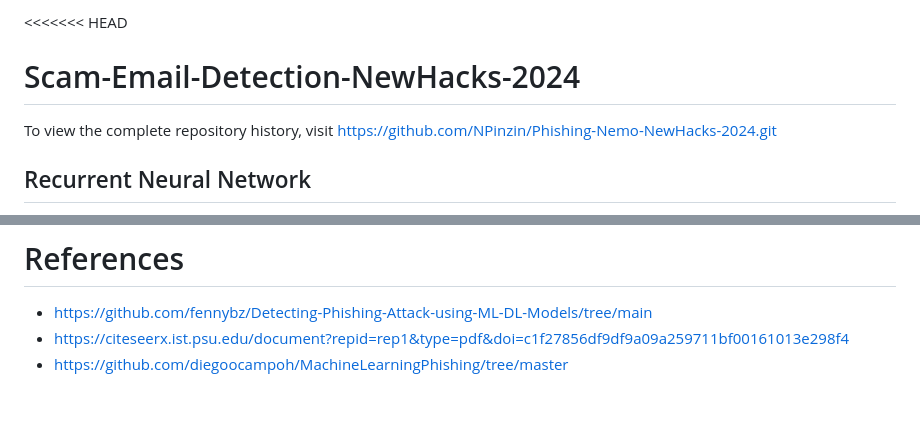
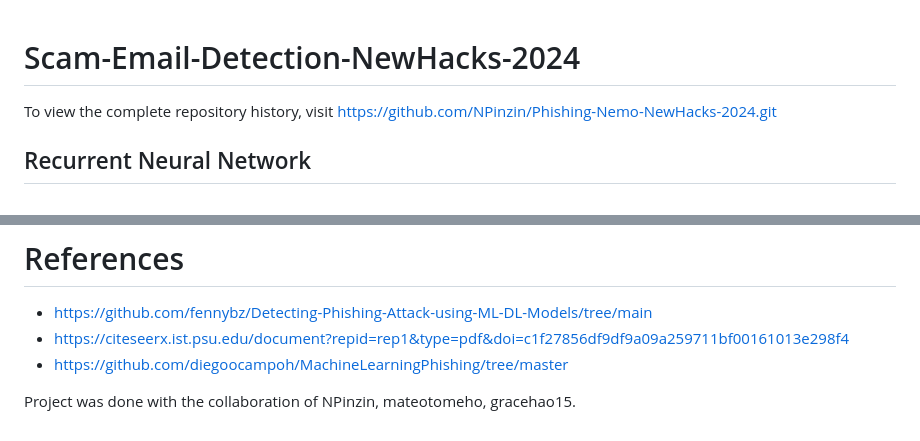
Before and after one commit to rafaeljabbour/Phishing_Email_Detection-NewHacks_2024, a Markdown page: README.md, 2 parts joined by grey strips. Drawn GitHub-style; blank space fills up the shorter version.

```diff
--- a/README.md
+++ b/README.md
@@ -1,4 +1,3 @@
-<<<<<<< HEAD
 # Scam-Email-Detection-NewHacks-2024
 
 To view the complete repository history, visit https://github.com/NPinzin/Phishing-Nemo-NewHacks-2024.git
@@ -90,3 +89,5 @@ Including,
 - https://github.com/fennybz/Detecting-Phishing-Attack-using-ML-DL-Models/tree/main
 - https://citeseerx.ist.psu.edu/document?repid=rep1&type=pdf&doi=c1f27856df9df9a09a259711bf00161013e298f4
 - https://github.com/diegoocampoh/MachineLearningPhishing/tree/master
+
+Project was done with the collaboration of NPinzin, mateotomeho, gracehao15.
```
